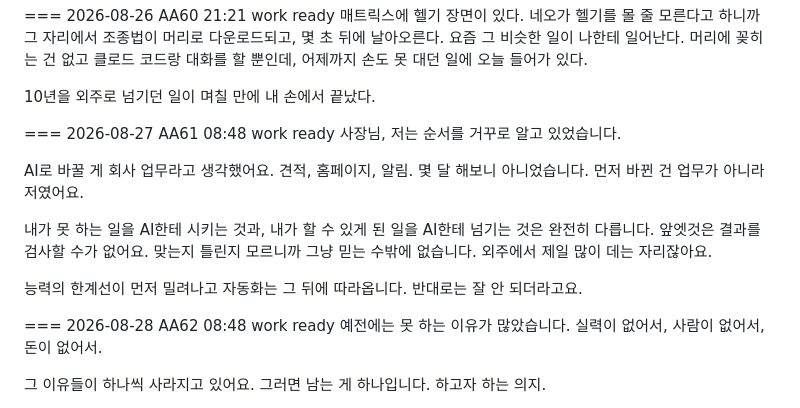
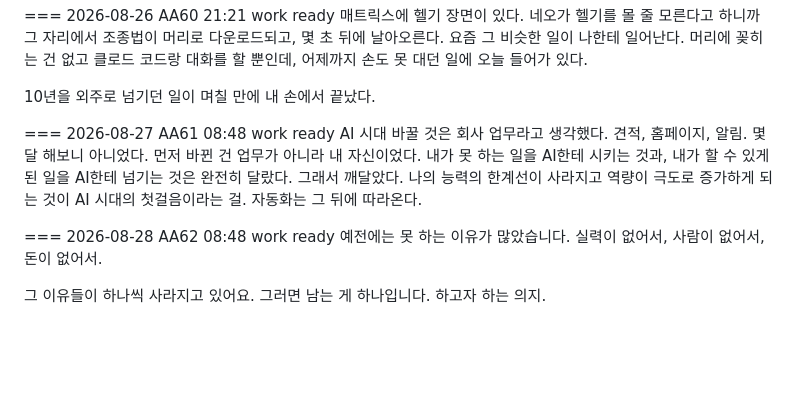
Before and after one commit to choworks-dev/choworks-dev.github.io, a Markdown page: content/threads/ai-transformation-starts-with-me.md, the part around the change. Rendered like a GitHub page; blank space fills up the shorter version.

Commit message:
쓰레드 AA61 본문 수정

```diff
--- a/content/threads/ai-transformation-starts-with-me.md
+++ b/content/threads/ai-transformation-starts-with-me.md
@@ -33,13 +33,8 @@ kind: work
 10년을 외주로 넘기던 일이 며칠 만에 내 손에서 끝났다.
 
 === 2026-08-27 AA61 08:48 work ready
-사장님, 저는 순서를 거꾸로 알고 있었습니다.
-
-AI로 바꿀 게 회사 업무라고 생각했어요. 견적, 홈페이지, 알림. 몇 달 해보니 아니었습니다. 먼저 바뀐 건 업무가 아니라 저였어요.
-
-내가 못 하는 일을 AI한테 시키는 것과, 내가 할 수 있게 된 일을 AI한테 넘기는 것은 완전히 다릅니다. 앞엣것은 결과를 검사할 수가 없어요. 맞는지 틀린지 모르니까 그냥 믿는 수밖에 없습니다. 외주에서 제일 많이 데는 자리잖아요.
-
-능력의 한계선이 먼저 밀려나고 자동화는 그 뒤에 따라옵니다. 반대로는 잘 안 되더라고요.
+AI 시대 바꿀 것은 회사 업무라고 생각했다. 견적, 홈페이지, 알림. 몇 달 해보니 아니었다. 먼저 바뀐 건 업무가 아니라 내 자신이었다.
+내가 못 하는 일을 AI한테 시키는 것과, 내가 할 수 있게 된 일을 AI한테 넘기는 것은 완전히 달랐다. 그래서 깨달았다. 나의 능력의 한계선이 사라지고 역량이 극도로 증가하게 되는 것이 AI 시대의 첫걸음이라는 걸.  자동화는 그 뒤에 따라온다.
 
 === 2026-08-28 AA62 08:48 work ready
 예전에는 못 하는 이유가 많았습니다. 실력이 없어서, 사람이 없어서, 돈이 없어서.
```
